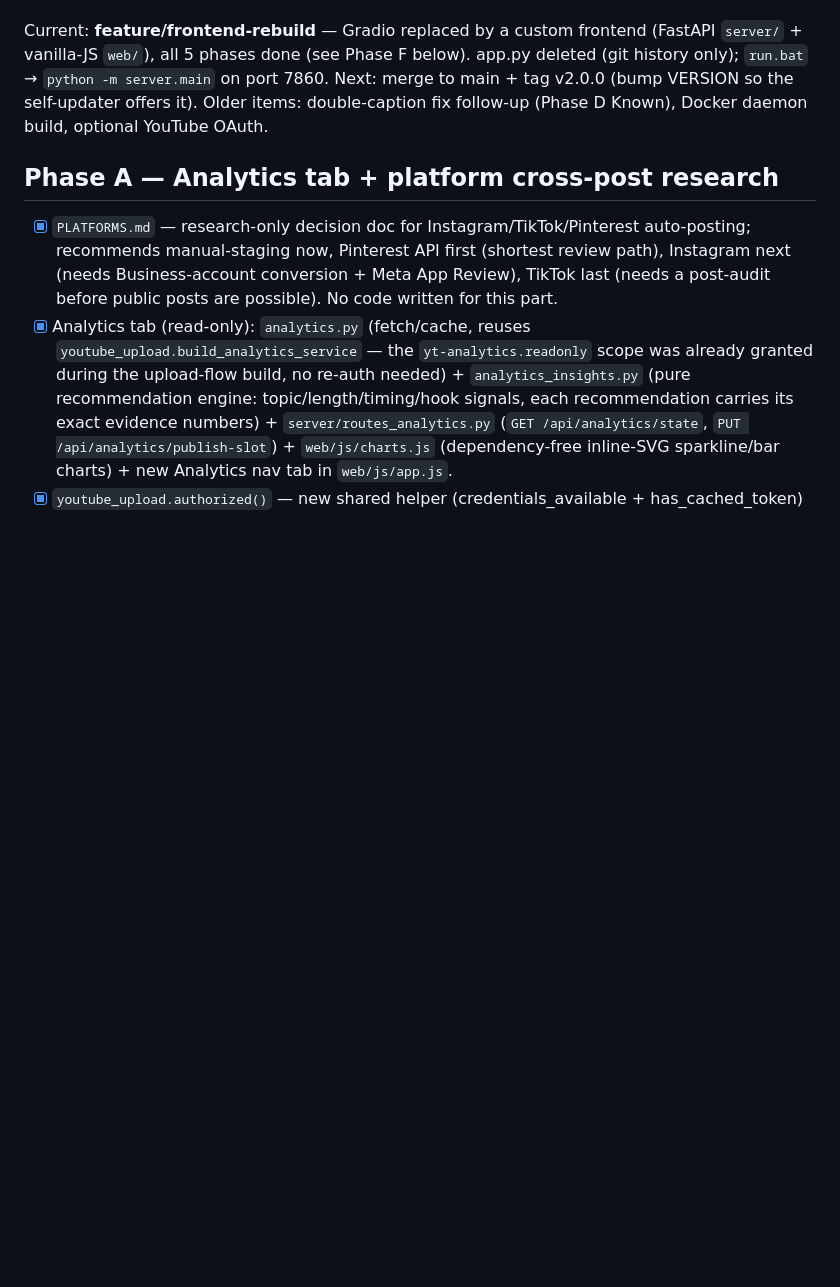
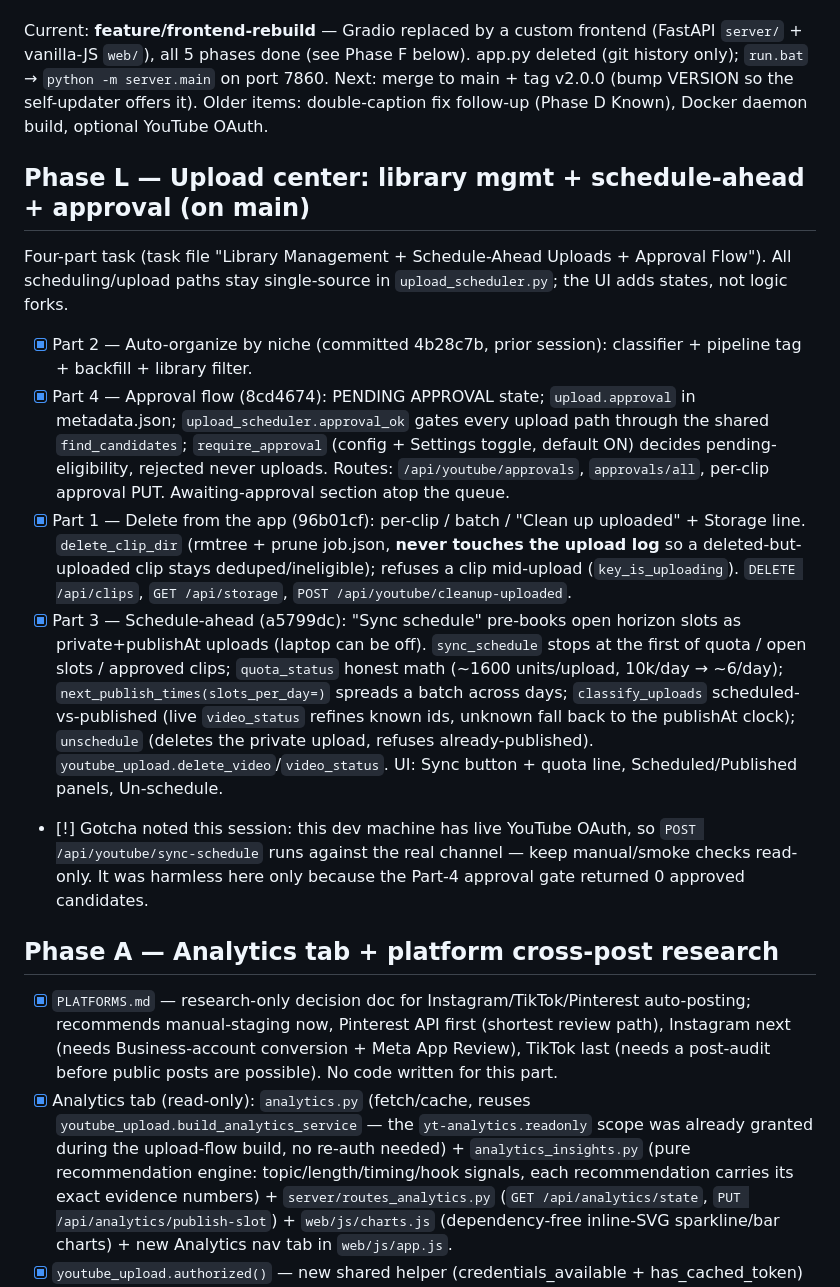
Before and after one commit to JASMEHRR/clipforge, a Markdown page: PROGRESS.md, the part around the change. GitHub-like rendering; blank space fills up the shorter version.

Commit message:
PROGRESS: log Phase L (upload center parts 1-4)
Co-Authored-By: Claude Fable 5 <noreply@anthropic.com>

```diff
--- a/PROGRESS.md
+++ b/PROGRESS.md
@@ -3,6 +3,14 @@
 Next task: **see "Current" below.** Legend: [x] done · [~] in progress · [ ] pending · [!] see Known Issues
 
 Current: **feature/frontend-rebuild** — Gradio replaced by a custom frontend (FastAPI `server/` + vanilla-JS `web/`), all 5 phases done (see Phase F below). app.py deleted (git history only); `run.bat` → `python -m server.main` on port 7860. Next: merge to main + tag v2.0.0 (bump VERSION so the self-updater offers it). Older items: double-caption fix follow-up (Phase D Known), Docker daemon build, optional YouTube OAuth.
+
+## Phase L — Upload center: library mgmt + schedule-ahead + approval (on main)
+Four-part task (task file "Library Management + Schedule-Ahead Uploads + Approval Flow"). All scheduling/upload paths stay single-source in `upload_scheduler.py`; the UI adds states, not logic forks.
+- [x] Part 2 — Auto-organize by niche (committed 4b28c7b, prior session): classifier + pipeline tag + backfill + library filter.
+- [x] Part 4 — Approval flow (8cd4674): PENDING APPROVAL state; `upload.approval` in metadata.json; `upload_scheduler.approval_ok` gates every upload path through the shared `find_candidates`; `require_approval` (config + Settings toggle, default ON) decides pending-eligibility, rejected never uploads. Routes: `/api/youtube/approvals`, `approvals/all`, per-clip approval PUT. Awaiting-approval section atop the queue.
+- [x] Part 1 — Delete from the app (96b01cf): per-clip / batch / "Clean up uploaded" + Storage line. `delete_clip_dir` (rmtree + prune job.json, **never touches the upload log** so a deleted-but-uploaded clip stays deduped/ineligible); refuses a clip mid-upload (`key_is_uploading`). `DELETE /api/clips`, `GET /api/storage`, `POST /api/youtube/cleanup-uploaded`.
+- [x] Part 3 — Schedule-ahead (a5799dc): "Sync schedule" pre-books open horizon slots as private+publishAt uploads (laptop can be off). `sync_schedule` stops at the first of quota / open slots / approved clips; `quota_status` honest math (~1600 units/upload, 10k/day → ~6/day); `next_publish_times(slots_per_day=)` spreads a batch across days; `classify_uploads` scheduled-vs-published (live `video_status` refines known ids, unknown fall back to the publishAt clock); `unschedule` (deletes the private upload, refuses already-published). `youtube_upload.delete_video`/`video_status`. UI: Sync button + quota line, Scheduled/Published panels, Un-schedule.
+- [!] Gotcha noted this session: this dev machine has live YouTube OAuth, so `POST /api/youtube/sync-schedule` runs against the real channel — keep manual/smoke checks read-only. It was harmless here only because the Part-4 approval gate returned 0 approved candidates.
 
 ## Phase A — Analytics tab + platform cross-post research
 - [x] `PLATFORMS.md` — research-only decision doc for Instagram/TikTok/Pinterest auto-posting; recommends manual-staging now, Pinterest API first (shortest review path), Instagram next (needs Business-account conversion + Meta App Review), TikTok last (needs a post-audit before public posts are possible). No code written for this part.
```
